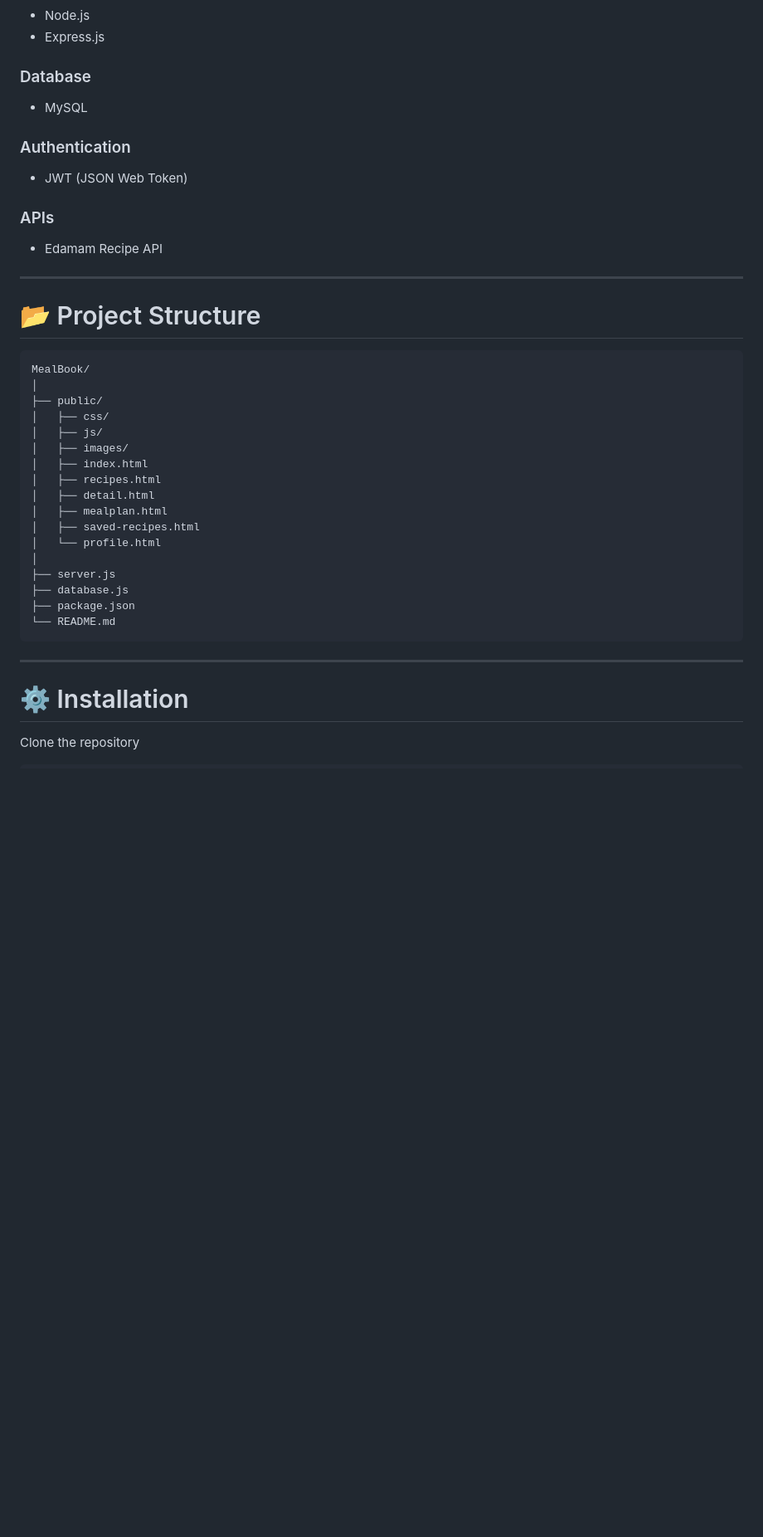
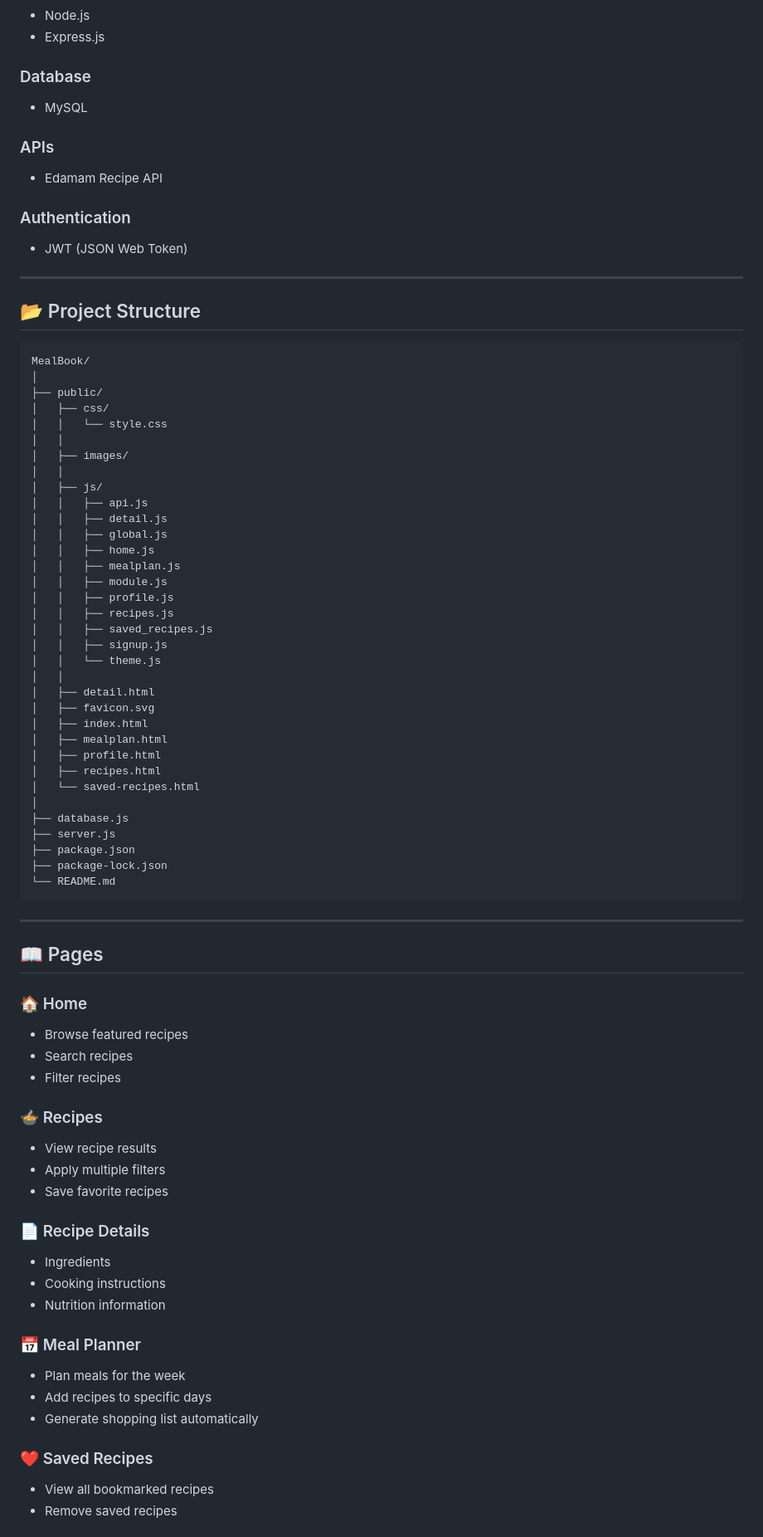
Before and after one commit to zufshan98/MealBook, a Markdown page: README.md, the part around one of its changes. Shown at 83% size. Rendered like a GitHub page; blank space fills up the shorter version.

````diff
--- a/README.md
+++ b/README.md
@@ -110,40 +42,85 @@ Built as my MCA Final Year Project, MealBook combines recipe discovery with meal
 
 - MySQL
 
+### APIs
+
+- Edamam Recipe API
+
 ### Authentication
 
 - JWT (JSON Web Token)
 
-### APIs
-
-- Edamam Recipe API
-
 ---
 
-# 📂 Project Structure
+## 📂 Project Structure
 
-```
+```text
 MealBook/
 │
 ├── public/
 │   ├── css/
+│   │   └── style.css
+│   │
+│   ├── images/
+│   │
 │   ├── js/
-│   ├── images/
+│   │   ├── api.js
+│   │   ├── detail.js
+│   │   ├── global.js
+│   │   ├── home.js
+│   │   ├── mealplan.js
+│   │   ├── module.js
+│   │   ├── profile.js
+│   │   ├── recipes.js
+│   │   ├── saved_recipes.js
+│   │   ├── signup.js
+│   │   └── theme.js
+│   │
+│   ├── detail.html
+│   ├── favicon.svg
 │   ├── index.html
+│   ├── mealplan.html
+│   ├── profile.html
 │   ├── recipes.html
-│   ├── detail.html
-│   ├── mealplan.html
-│   ├── saved-recipes.html
-│   └── profile.html
+│   └── saved-recipes.html
 │
+├── database.js
 ├── server.js
-├── database.js
 ├── package.json
+├── package-lock.json
 └── README.md
 ```
 
 ---
 
-# ⚙️ Installation
+## 📖 Pages
 
-Clone the repository
+### 🏠 Home
+
+- Browse featured recipes
+- Search recipes
+- Filter recipes
+
+### 🍲 Recipes
+
+- View recipe results
+- Apply multiple filters
+- Save favorite recipes
+
+### 📄 Recipe Details
+
+- Ingredients
+- Cooking instructions
+- Nutrition information
+
+### 📅 Meal Planner
+
+- Plan meals for the week
+- Add recipes to specific days
+- Generate shopping list automatically
+
+### ❤️ Saved Recipes
+
+- View all bookmarked recipes
+- Remove saved recipes
+
````
Also changed, not shown: other parts of README.md (+69 -115 lines).
